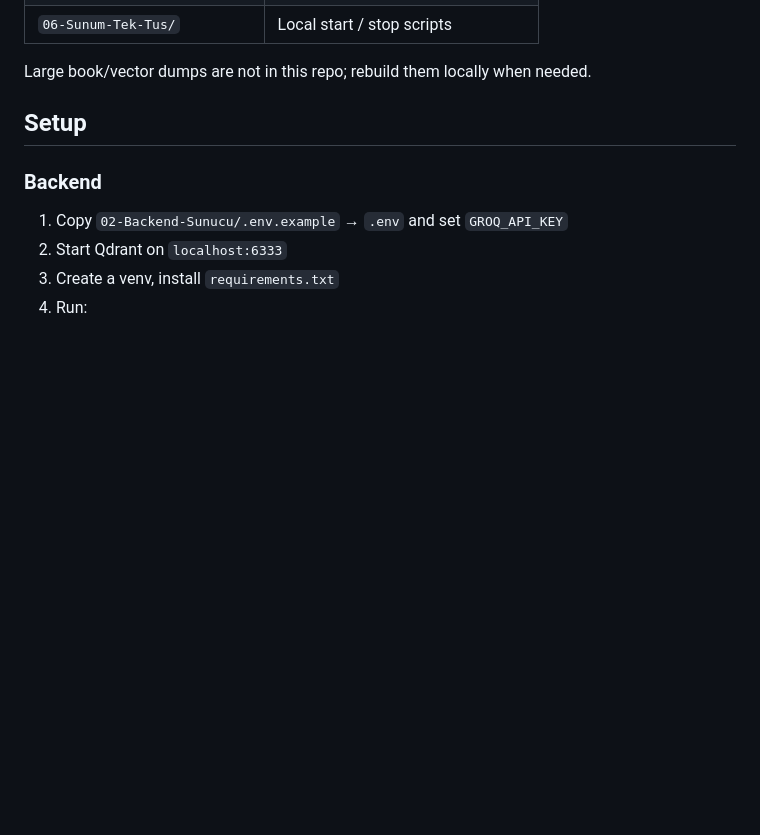
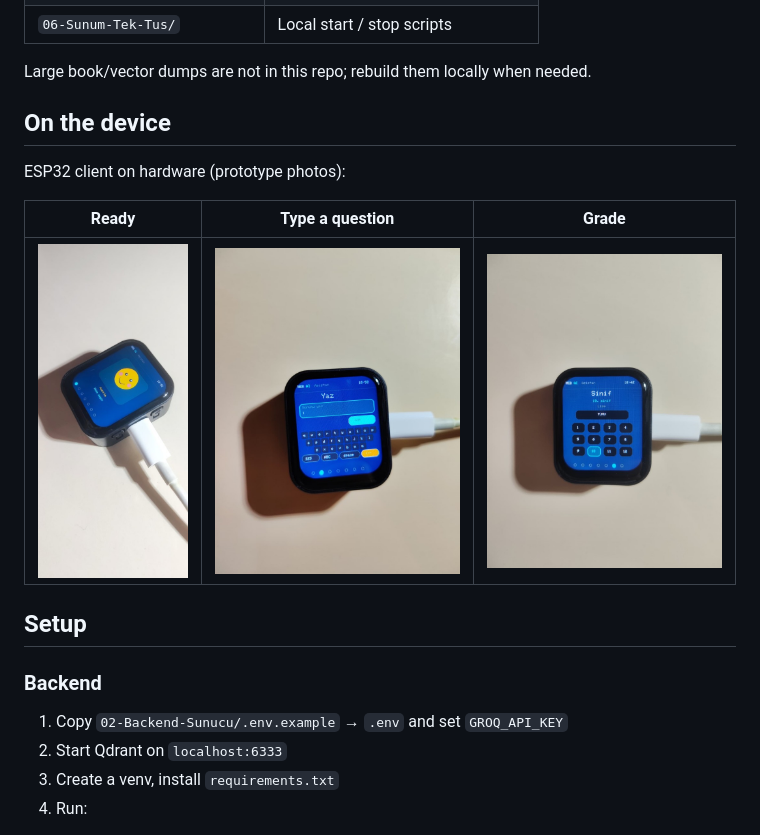
Before and after one commit to nesesagir/meb-ai-asistan, a Markdown page: README.md, the part around the change. Rendered like a GitHub page; pictures changed too: docs/cihaz/hazirim.png (added), docs/cihaz/sinif.png (added), docs/cihaz/yaz.png (added); blank space fills up the shorter version.

Commit message:
Device photos in README

```diff
--- a/README.md
+++ b/README.md
@@ -23,6 +23,14 @@ Web dashboard (parent / teacher)
 | `06-Sunum-Tek-Tus/` | Local start / stop scripts |
 
 Large book/vector dumps are not in this repo; rebuild them locally when needed.
+
+## On the device
+
+ESP32 client on hardware (prototype photos):
+
+| Ready | Type a question | Grade |
+| --- | --- | --- |
+| ![Hazırım](docs/cihaz/hazirim.png) | ![Yaz](docs/cihaz/yaz.png) | ![Sınıf](docs/cihaz/sinif.png) |
 
 ## Setup
 
```
